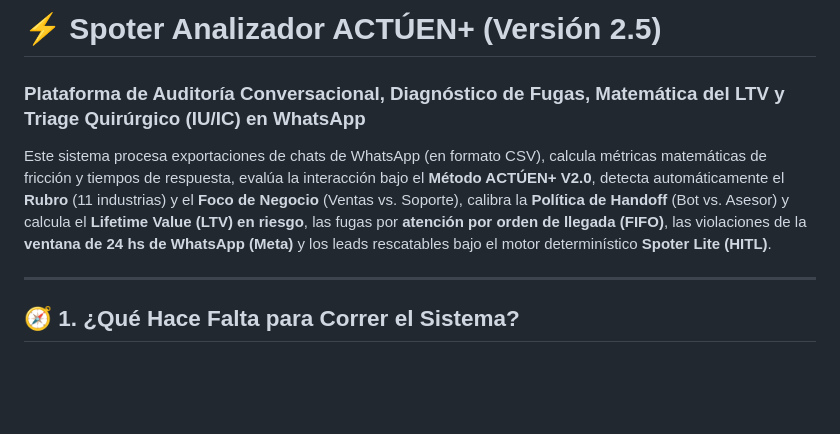
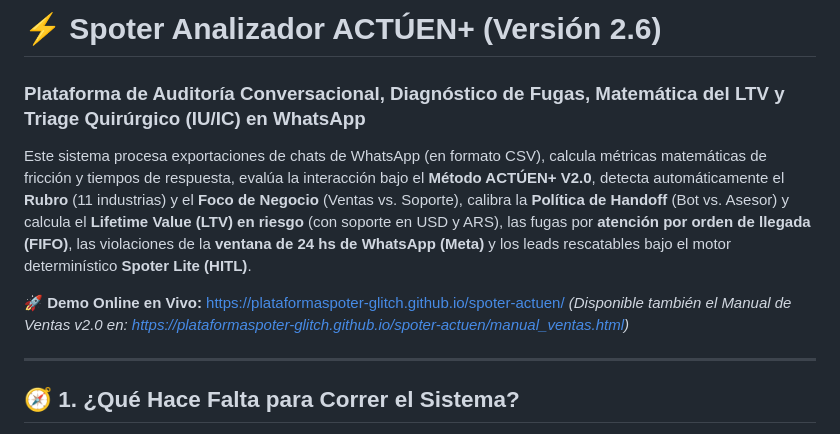
Before and after one commit to plataformaspoter-glitch/spoter-actuen, a Markdown page: README.md, the part around the change. GitHub-like rendering; blank space fills up the shorter version.

Commit message:
docs(v2.6): Update README with v2.6 live demo and features

```diff
--- a/README.md
+++ b/README.md
@@ -1,7 +1,10 @@
-# ⚡ Spoter Analizador ACTÚEN+ (Versión 2.5)
+# ⚡ Spoter Analizador ACTÚEN+ (Versión 2.6)
 ### Plataforma de Auditoría Conversacional, Diagnóstico de Fugas, Matemática del LTV y Triage Quirúrgico (IU/IC) en WhatsApp
 
-Este sistema procesa exportaciones de chats de WhatsApp (en formato CSV), calcula métricas matemáticas de fricción y tiempos de respuesta, evalúa la interacción bajo el **Método ACTÚEN+ V2.0**, detecta automáticamente el **Rubro** (11 industrias) y el **Foco de Negocio** (Ventas vs. Soporte), calibra la **Política de Handoff** (Bot vs. Asesor) y calcula el **Lifetime Value (LTV) en riesgo**, las fugas por **atención por orden de llegada (FIFO)**, las violaciones de la **ventana de 24 hs de WhatsApp (Meta)** y los leads rescatables bajo el motor determinístico **Spoter Lite (HITL)**.
+Este sistema procesa exportaciones de chats de WhatsApp (en formato CSV), calcula métricas matemáticas de fricción y tiempos de respuesta, evalúa la interacción bajo el **Método ACTÚEN+ V2.0**, detecta automáticamente el **Rubro** (11 industrias) y el **Foco de Negocio** (Ventas vs. Soporte), calibra la **Política de Handoff** (Bot vs. Asesor) y calcula el **Lifetime Value (LTV) en riesgo** (con soporte en USD y ARS), las fugas por **atención por orden de llegada (FIFO)**, las violaciones de la **ventana de 24 hs de WhatsApp (Meta)** y los leads rescatables bajo el motor determinístico **Spoter Lite (HITL)**.
+
+**🚀 Demo Online en Vivo:** [https://plataformaspoter-glitch.github.io/spoter-actuen/](https://plataformaspoter-glitch.github.io/spoter-actuen/)
+*(Disponible también el Manual de Ventas v2.0 en: [https://plataformaspoter-glitch.github.io/spoter-actuen/manual_ventas.html](https://plataformaspoter-glitch.github.io/spoter-actuen/manual_ventas.html))*
 
 ---
 
```
